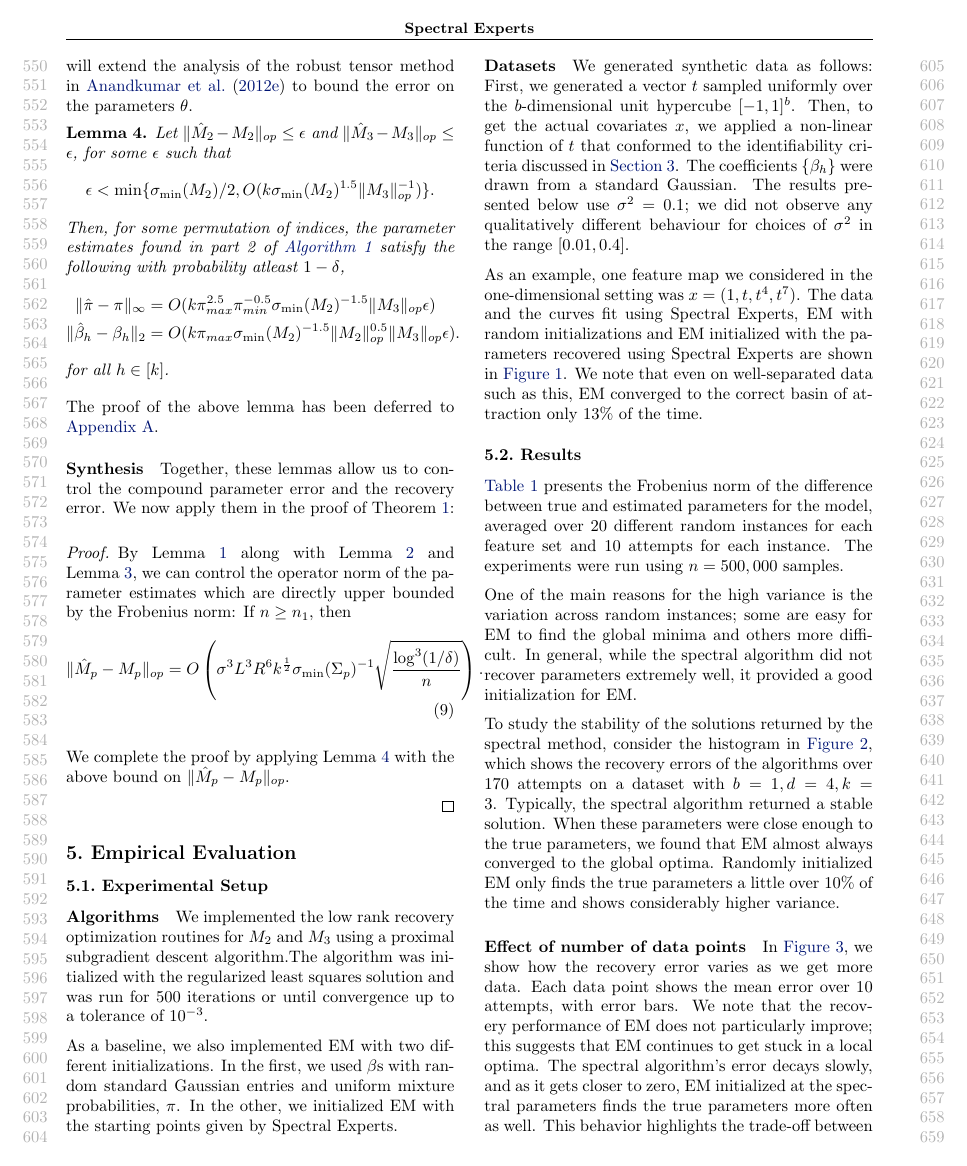
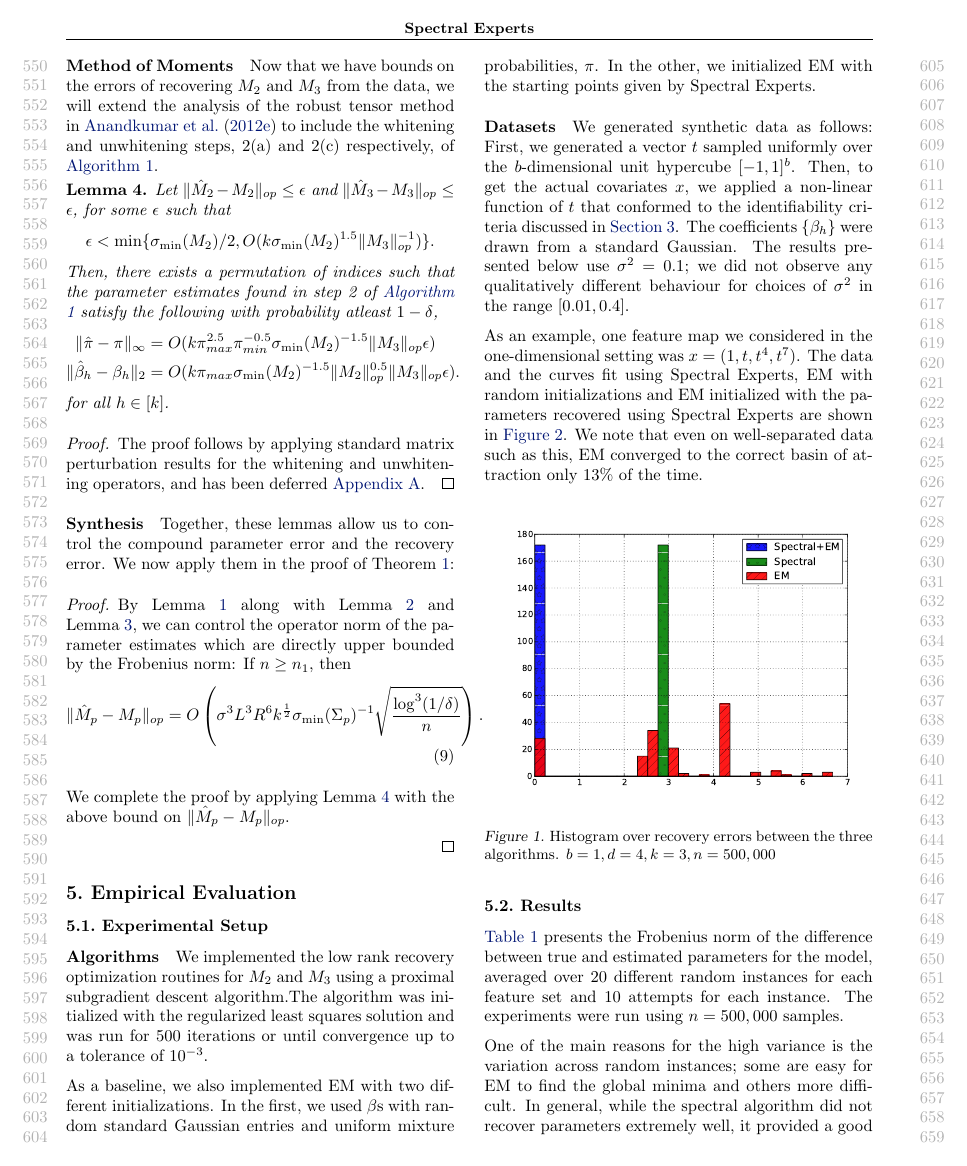
Before and after one commit to arunchaganty/spectral, a LaTeX paper (doc/icml2013/paper.tex, which reads doc/icml2013/evaluation.tex, doc/icml2013/theory.tex): page 6 of 10. Compiled offline with pdfLaTeX.

Commit message:
Cleaned proof of Lemma 3, and fixed the figure placements

```diff
--- a/doc/icml2013/evaluation.tex
+++ b/doc/icml2013/evaluation.tex
@@ -37,6 +37,14 @@ Spectral Experts, EM with random initializations and EM initialized with
 the parameters recovered using Spectral Experts are shown in
 \figureref{fig:curves}. We note that even on well-separated data such as
 this, EM converged to the correct basin of attraction only 13\% of the time.
+
+\begin{figure}[h]
+  \centering
+  \includegraphics[width=0.50\textwidth]{figures/hist.pdf}
+  \caption{Histogram over recovery errors between the three algorithms. $b = 1, d = 4, k = 3, n = 500,000$}
+  \label{fig:hist}
+\end{figure}
+
 
 \begin{figure*}[p]
   \centering
@@ -108,15 +116,3 @@ Variables ($b$) & Features ($d$) & Components ($k$) & Spectral & EM & Spectral +
 % on this sort of data set. EM works extremely well, and the spectral
 % methods do not converge easily.}
 
-\subsection{Results}
-
-\tableref{tbl:parameter-recovery} presents the Frobenius norm of the
-difference between true and estimated parameters for the model, averaged
-over 20 different random instances for each feature set and 10 attempts
-for each instance. The experiments were run using $n = 500,000$ samples.
-
-One of the main reasons for the high variance is the variation across
-random instances; some are easy for EM to find the global minima and
-others more difficult. In general, while the spectral algorithm did not
-recover parameters extremely well, it provided a good initialization for
-EM.
@@ -128,17 +119,3 @@ EM.
-  \label{fig:hist}
-\end{figure}
-
-To study the stability of the solutions returned by the spectral method,
-consider the histogram in \figureref{fig:hist}, which shows the recovery
-errors of the algorithms over 170 attempts on a dataset with $b = 1, d = 4,
-k = 3$. Typically, the spectral algorithm returned a stable solution.
-When these parameters were close enough to the true parameters, we found
-that EM almost always converged to the global optima. Randomly
-initialized EM only finds the true parameters a little over 10\% of the
-time and shows considerably higher variance.
-
-\paragraph{Effect of number of data points}
-
 \begin{figure*}[tbhp]
   \centering
   \subfigure[Well-specified data]{
@@ -152,16 +129,8 @@ time and shows considerably higher variance.
   \label{fig:vs-n}
 \end{figure*}
 
-In \figureref{fig:vs-n}, we show how the recovery error varies as we get
-more data. Each data point shows the mean error over 10 attempts, with
-error bars. We note that the recovery performance of EM does not
-particularly improve; this suggests that EM continues to get stuck in
-a local optima. The spectral algorithm's error decays slowly, and as it
-gets closer to zero, EM initialized at the spectral parameters finds the
-true parameters more often as well. This behavior highlights the
-trade-off between statistical and computational error.
 
-\paragraph{Misspecified data}
+\subsection{Results}
 
 \begin{table*}[tbhp]
 \caption{Parameter error $\|\theta^* - \hat \theta\|_F$ when the data is misspecified ($n = 500,000$).
@@ -193,3 +162,16 @@ Variables ($b$) & Features ($d$) & Components ($k$) & Spectral & EM & Spectral +
 \vskip -0.1in
 \end{table*}
 
+
+\tableref{tbl:parameter-recovery} presents the Frobenius norm of the
+difference between true and estimated parameters for the model, averaged
+over 20 different random instances for each feature set and 10 attempts
+for each instance. The experiments were run using $n = 500,000$ samples.
+
+One of the main reasons for the high variance is the variation across
+random instances; some are easy for EM to find the global minima and
+others more difficult. In general, while the spectral algorithm did not
+recover parameters extremely well, it provided a good initialization for
+EM.
+
+To study the stability of the solutions returned by the spectral method,
--- a/doc/icml2013/paper.tex
+++ b/doc/icml2013/paper.tex
@@ -39,6 +39,11 @@
 \input{macros}
 \input{section-macros}
 \input{spectral-macros}
+
+
+\DeclareMathSizes{8}{8}{6}{4}
+%\DeclareMathSizes{10}{8}{6}{4}
+%\DeclareMathSizes{10}{10}{8}{6}
 
 \begin{document}
 
--- a/doc/icml2013/theory.tex
+++ b/doc/icml2013/theory.tex
@@ -257,15 +275,16 @@ Note that we are bounding quantities fairly crudely for the sake of simplicity.
 
 Now that we have bounds on the errors of recovering $M_2$ and $M_3$ from
 the data, we will extend the analysis of the robust tensor method in
-\citet{AnandkumarGeHsu2012} to bound the error on the parameters
-$\theta$.
+\citet{AnandkumarGeHsu2012} to include the whitening and unwhitening
+steps, 2(a) and 2(c) respectively, of
+\algorithmref{algo:spectral-experts}.
 \begin{lemma}
   \label{lem:tensorPower} Let $\|\hat M_2 - M_2\|_{op} \le \epsilon$ and
   $\|\hat M_3 - M_3\|_{op} \le \epsilon$, for some $\epsilon$ such that
   $$\epsilon < \min\{\sigmamin(M_2)/2,O(k \sigmamin(M_2)^{1.5} \|M_3\|_{op}^{-1})\}.$$
-  Then, for some permutation of indices, the parameter estimates found
-  in part 2 of \algorithmref{algo:spectral-experts} satisfy the
-  following with probability atleast $1 - \delta$,
+  Then, there exists a permutation of indices such that  the parameter
+  estimates found in step 2 of \algorithmref{algo:spectral-experts}
+  satisfy the following with probability atleast $1 - \delta$,
   \begin{align*}
   \|\hat \pi - \pi \|_{\infty}
     &= O( k \pi_{max}^{2.5} \pi_{min}^{-0.5} \sigmamin(M_2)^{-1.5} \|M_3\|_{op} \epsilon ) \\
@@ -274,8 +293,11 @@ $\theta$.
   \end{align*}
   for all $h \in [k]$.
 \end{lemma}
-The proof of the above lemma has been deferred to
-\appendixref{sec:proofs}.
+\begin{proof}
+  The proof follows by applying standard matrix perturbation results for
+  the whitening and unwhitening operators, and has been deferred
+  \appendixref{sec:proofs}.
+\end{proof}
 
 \paragraph{Synthesis}
 Together, these lemmas allow us to control the compound parameter error
```
Also changed, not shown: doc/icml2013/evaluation.tex (26 more changed lines), doc/icml2013/theory.tex (78 more changed lines).
